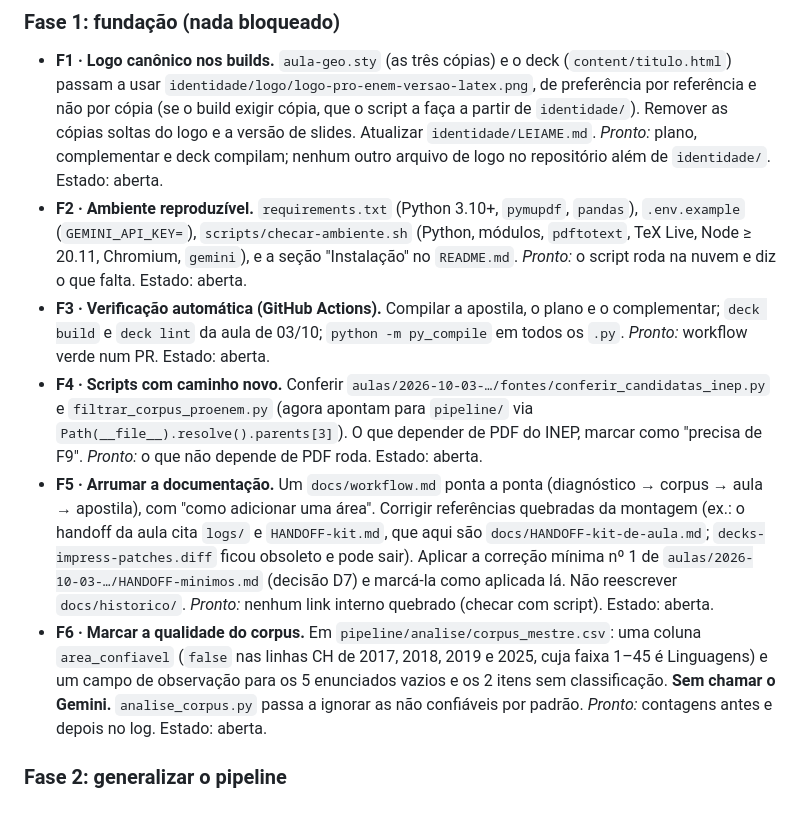
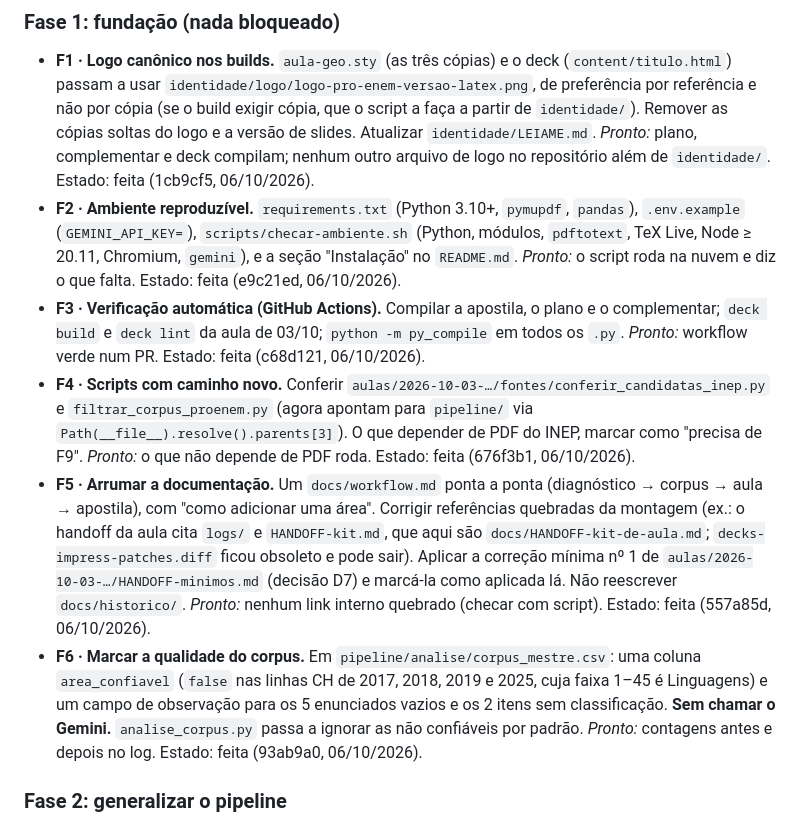
Before and after one commit to www4lker/proenem-workflow, a Markdown page: docs/FILA.md, the part around the change. GitHub-like rendering.

Commit message:
Registra a Fase 1 no log da sessão e na fila
Co-Authored-By: Claude Fable 5.1 <noreply@anthropic.com>
Claude-Session: https://claude.ai/code/session_01B2HJBpYydQVkcw8RRGCTvk

```diff
--- a/docs/FILA.md
+++ b/docs/FILA.md
@@ -48,24 +48,24 @@ Fazer na ordem, pulando o que estiver bloqueado. Cada tarefa tem **critério de
   `identidade/logo/logo-pro-enem-versao-latex.png`, de preferência por referência e não por cópia (se o build exigir
   cópia, que o script a faça a partir de `identidade/`). Remover as cópias soltas do logo e a versão de slides.
   Atualizar `identidade/LEIAME.md`. *Pronto:* plano, complementar e deck compilam; nenhum outro arquivo de logo no
-  repositório além de `identidade/`. Estado: aberta.
+  repositório além de `identidade/`. Estado: feita (1cb9cf5, 06/10/2026).
 - **F2 · Ambiente reproduzível.** `requirements.txt` (Python 3.10+, `pymupdf`, `pandas`), `.env.example`
   (`GEMINI_API_KEY=`), `scripts/checar-ambiente.sh` (Python, módulos, `pdftotext`, TeX Live, Node ≥ 20.11, Chromium,
-  `gemini`), e a seção "Instalação" no `README.md`. *Pronto:* o script roda na nuvem e diz o que falta. Estado: aberta.
+  `gemini`), e a seção "Instalação" no `README.md`. *Pronto:* o script roda na nuvem e diz o que falta. Estado: feita (e9c21ed, 06/10/2026).
 - **F3 · Verificação automática (GitHub Actions).** Compilar a apostila, o plano e o complementar; `deck build` e
-  `deck lint` da aula de 03/10; `python -m py_compile` em todos os `.py`. *Pronto:* workflow verde num PR. Estado: aberta.
+  `deck lint` da aula de 03/10; `python -m py_compile` em todos os `.py`. *Pronto:* workflow verde num PR. Estado: feita (c68d121, 06/10/2026).
 - **F4 · Scripts com caminho novo.** Conferir `aulas/2026-10-03-…/fontes/conferir_candidatas_inep.py` e
   `filtrar_corpus_proenem.py` (agora apontam para `pipeline/` via `Path(__file__).resolve().parents[3]`). O que
-  depender de PDF do INEP, marcar como "precisa de F9". *Pronto:* o que não depende de PDF roda. Estado: aberta.
+  depender de PDF do INEP, marcar como "precisa de F9". *Pronto:* o que não depende de PDF roda. Estado: feita (676f3b1, 06/10/2026).
 - **F5 · Arrumar a documentação.** Um `docs/workflow.md` ponta a ponta (diagnóstico → corpus → aula → apostila), com
   "como adicionar uma área". Corrigir referências quebradas da montagem (ex.: o handoff da aula cita `logs/` e
   `HANDOFF-kit.md`, que aqui são `docs/HANDOFF-kit-de-aula.md`; `decks-impress-patches.diff` ficou obsoleto e pode
   sair). Aplicar a correção mínima nº 1 de `aulas/2026-10-03-…/HANDOFF-minimos.md` (decisão D7) e marcá-la como
-  aplicada lá. Não reescrever `docs/historico/`. *Pronto:* nenhum link interno quebrado (checar com script). Estado: aberta.
+  aplicada lá. Não reescrever `docs/historico/`. *Pronto:* nenhum link interno quebrado (checar com script). Estado: feita (557a85d, 06/10/2026).
 - **F6 · Marcar a qualidade do corpus.** Em `pipeline/analise/corpus_mestre.csv`: uma coluna `area_confiavel`
   (`false` nas linhas CH de 2017, 2018, 2019 e 2025, cuja faixa 1–45 é Linguagens) e um campo de observação para os
   5 enunciados vazios e os 2 itens sem classificação. **Sem chamar o Gemini.** `analise_corpus.py` passa a ignorar as
-  não confiáveis por padrão. *Pronto:* contagens antes e depois no log. Estado: aberta.
+  não confiáveis por padrão. *Pronto:* contagens antes e depois no log. Estado: feita (93ab9a0, 06/10/2026).
 
 ### Fase 2: generalizar o pipeline
 
```
Also changed, not shown: docs/logs/2026-10-06-fable.md (added, +67 -0 lines).
